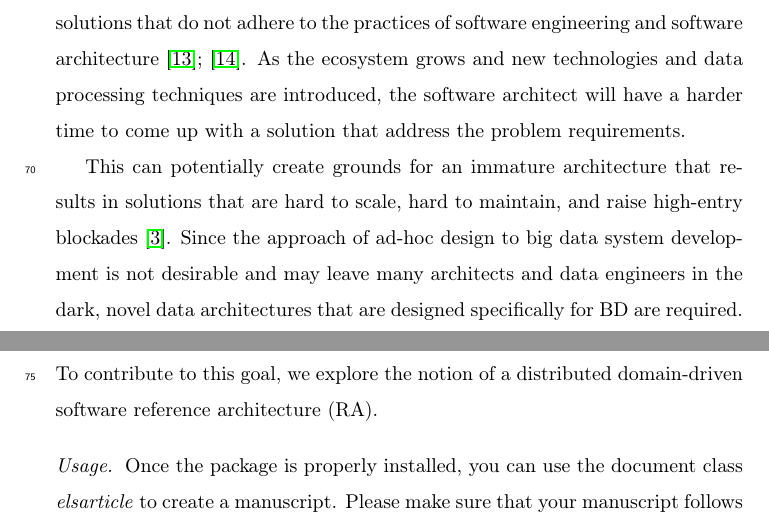
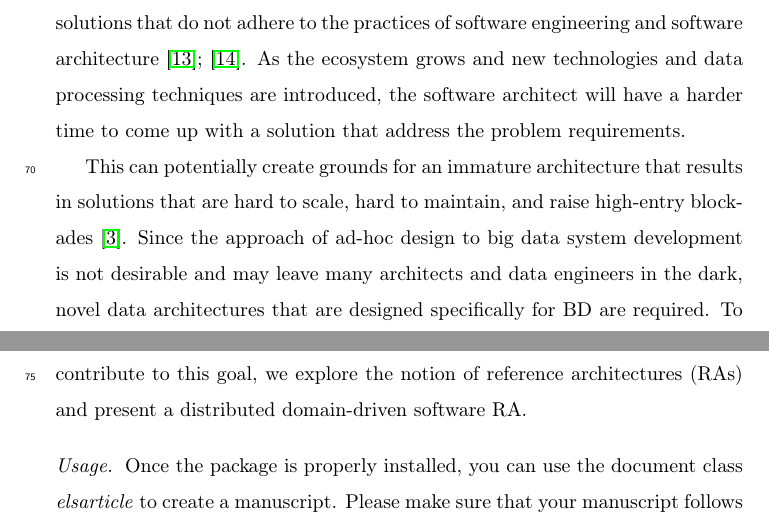
Before and after one commit to Polyhistor/Cybermycelium-Distributed-domain-driven-architecture-for-big-data-systems, a LaTeX paper (Domain-driven-distributed-RA-for-BD.tex): two parts of pages 3 and 4 of 6, joined at a grey line, cut so that both start at the same text. Compiled offline with pdfLaTeX.

Commit message:
improved the goal statement sentence

```diff
--- a/Domain-driven-distributed-RA-for-BD.tex
+++ b/Domain-driven-distributed-RA-for-BD.tex
@@ -95,7 +95,7 @@ Development and deployment of an efficacious big data system is only the beginni
 
 Majority of these systems are developed on-premise as ad-hoc complicated solutions that do not adhere to the practices of software engineering and software architecture \cite{Gorton}; \cite{Nadal}. As the ecosystem grows and new technologies and data processing techniques are introduced, the software architect will have a harder time to come up with a solution that address the problem requirements.
 
-This can potentially create grounds for an immature architecture that results in solutions that are hard to scale, hard to maintain, and raise high-entry blockades \cite{AtaeiApsec}. Since the approach of ad-hoc design to big data system development is not desirable and may leave many architects and data engineers in the dark, novel data architectures that are designed specifically for BD are required. To contribute to this goal, we explore the notion of a distributed domain-driven software reference architecture (RA).
+This can potentially create grounds for an immature architecture that results in solutions that are hard to scale, hard to maintain, and raise high-entry blockades \cite{AtaeiApsec}. Since the approach of ad-hoc design to big data system development is not desirable and may leave many architects and data engineers in the dark, novel data architectures that are designed specifically for BD are required. To contribute to this goal, we explore the notion of reference architectures (RAs) and present a distributed domain-driven software RA.
 
 
 
```
Also changed, not shown: Domain-driven-distributed-RA-for-BD.pdf, 3 other files.
